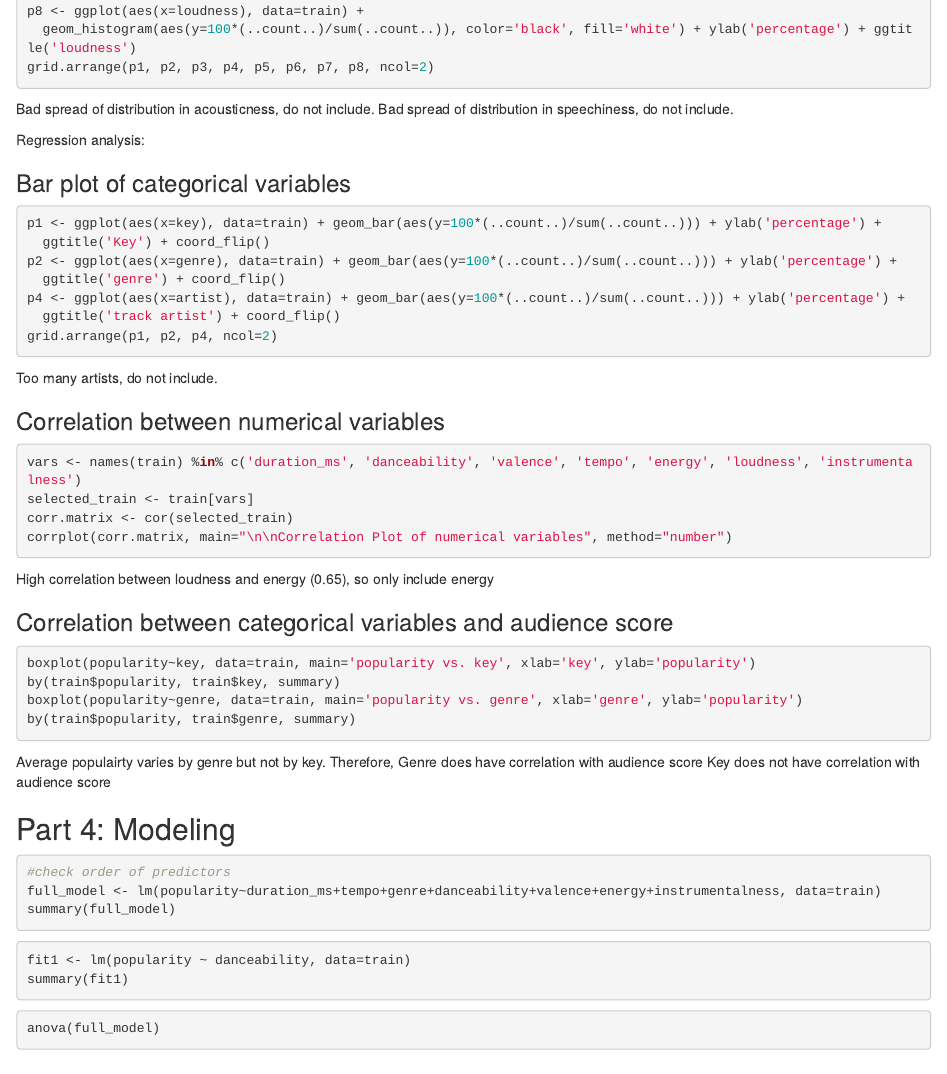
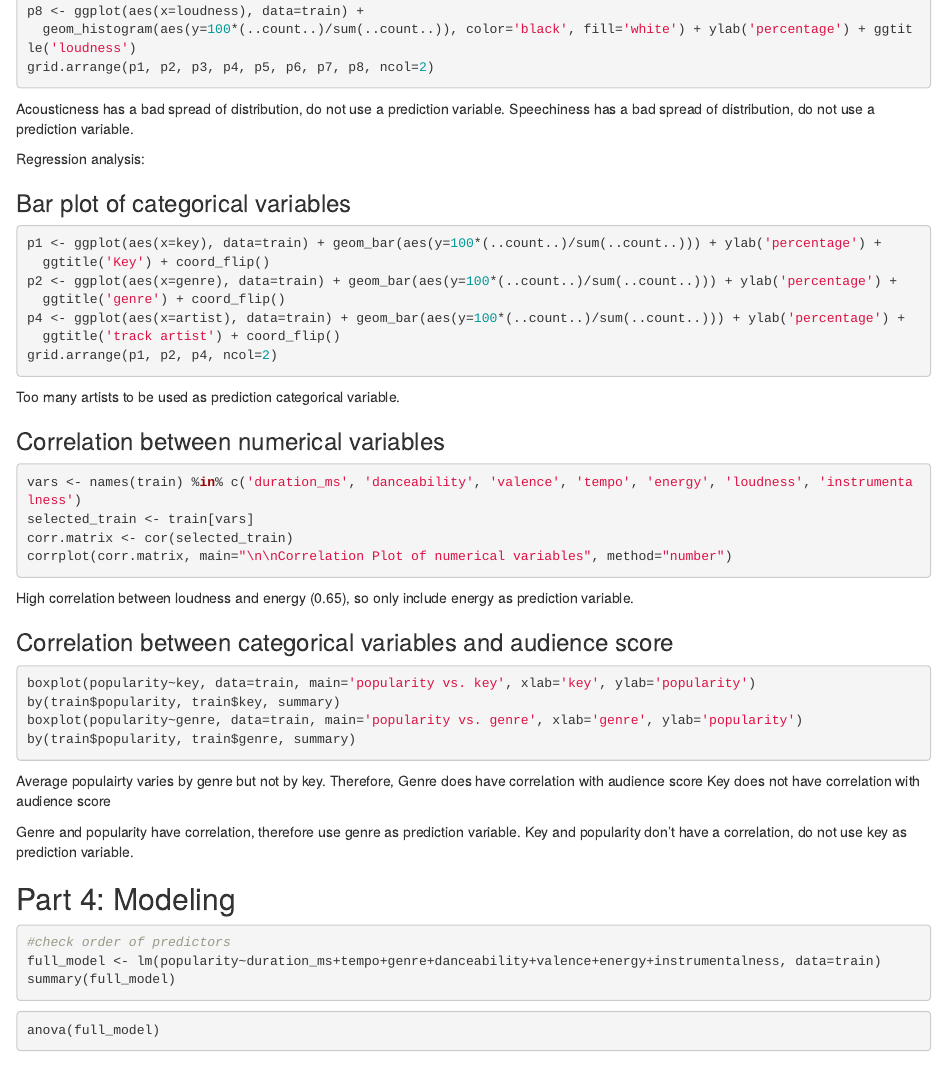
Before and after one commit to timfmjones/msci436-DSS-project, an R Markdown document (model.rmd): the page in a window 1100 px wide, from 1670 px down before the commit and from 1590 px down after it, so that both start at the same text. Rendered offline with R 4.5, knitr and Pandoc, with nearby package versions; the code chunks are not run, so their results and figures are left out.

Commit message:
Update model.rmd

````diff
--- a/model.rmd
+++ b/model.rmd
@@ -112,8 +99,10 @@ p8 <- ggplot(aes(x=loudness), data=train) +
   geom_histogram(aes(y=100*(..count..)/sum(..count..)), color='black', fill='white') + ylab('percentage') + ggtitle('loudness')
 grid.arrange(p1, p2, p3, p4, p5, p6, p7, p8, ncol=2)
 ```
-Bad spread of distribution in acousticness, do not include.
-Bad spread of distribution in speechiness, do not include.
+
+Acousticness has a bad spread of distribution, do not use a prediction variable.
+Speechiness has a bad spread of distribution, do not use a prediction variable.
+
 
 Regression analysis:
 
@@ -129,7 +118,7 @@ p4 <- ggplot(aes(x=artist), data=train) + geom_bar(aes(y=100*(..count..)/sum(..c
   ggtitle('track artist') + coord_flip()
 grid.arrange(p1, p2, p4, ncol=2)
 ```
-Too many artists, do not include.
+Too many artists to be used as prediction categorical variable.
 
 
 ### Correlation between numerical variables
@@ -142,7 +131,7 @@ corr.matrix <- cor(selected_train)
 corrplot(corr.matrix, main="\n\nCorrelation Plot of numerical variables", method="number")
 ```
 
-High correlation between loudness and energy (0.65), so only include energy
+High correlation between loudness and energy (0.65), so only include energy as prediction variable.
 
 ### Correlation between categorical variables and audience score
 
@@ -158,6 +147,9 @@ Therefore,
 Genre does have correlation with audience score
 Key does not have correlation with audience score
 
+Genre and popularity have correlation, therefore use genre as prediction variable.
+Key and popularity don't have a correlation, do not use key as prediction variable.
+
 
 ## Part 4: Modeling
 
@@ -165,12 +157,6 @@ Key does not have correlation with audience score
 #check order of predictors
 full_model <- lm(popularity~duration_ms+tempo+genre+danceability+valence+energy+instrumentalness, data=train)
 summary(full_model)
-```
-
-
-```{r}
-fit1 <- lm(popularity ~ danceability, data=train)
-summary(fit1)
 ```
 
 
````
Also changed, not shown: model.rmd (13 more changed lines).
